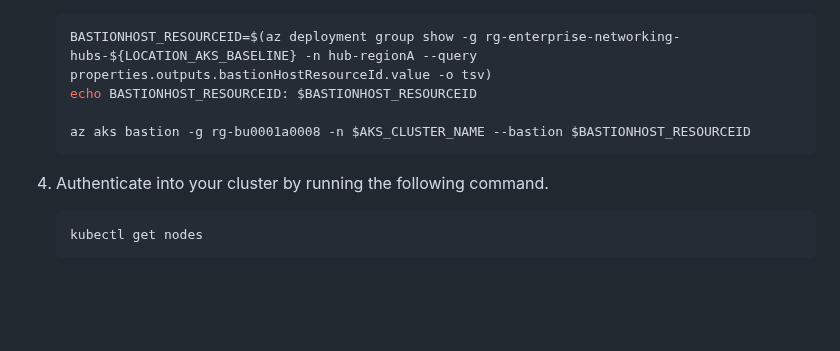
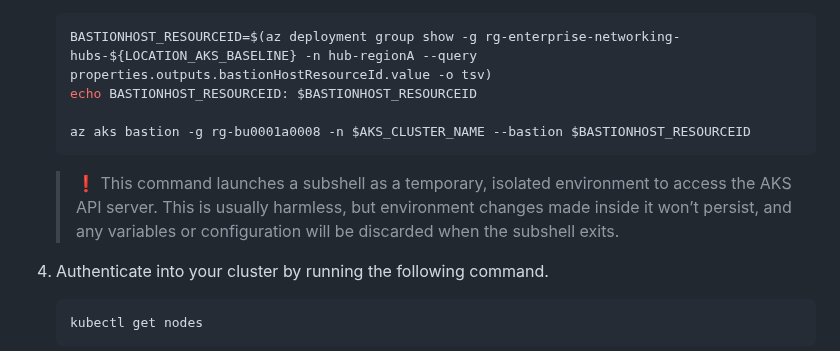
Before and after one commit to mspnp/aks-baseline, a Markdown page: docs/deploy/07-bootstrap-validation.md, the part around the change. Drawn GitHub-style; blank space fills up the shorter version.

Commit message:
Address PR Feedback: add a comment for the subshell launch

````diff
--- a/docs/deploy/07-bootstrap-validation.md
+++ b/docs/deploy/07-bootstrap-validation.md
@@ -47,6 +47,8 @@ GitOps allows a team to author Kubernetes manifest files, persist them in their
    az aks bastion -g rg-bu0001a0008 -n $AKS_CLUSTER_NAME --bastion $BASTIONHOST_RESOURCEID
    ```
 
+   > :exclamation: This command launches a subshell as a temporary, isolated environment to access the AKS API server. This is usually harmless, but environment changes made inside it won’t persist, and any variables or configuration will be discarded when the subshell exits.
+
 1. Authenticate into your cluster by running the following command.
 
    ```bash
````
